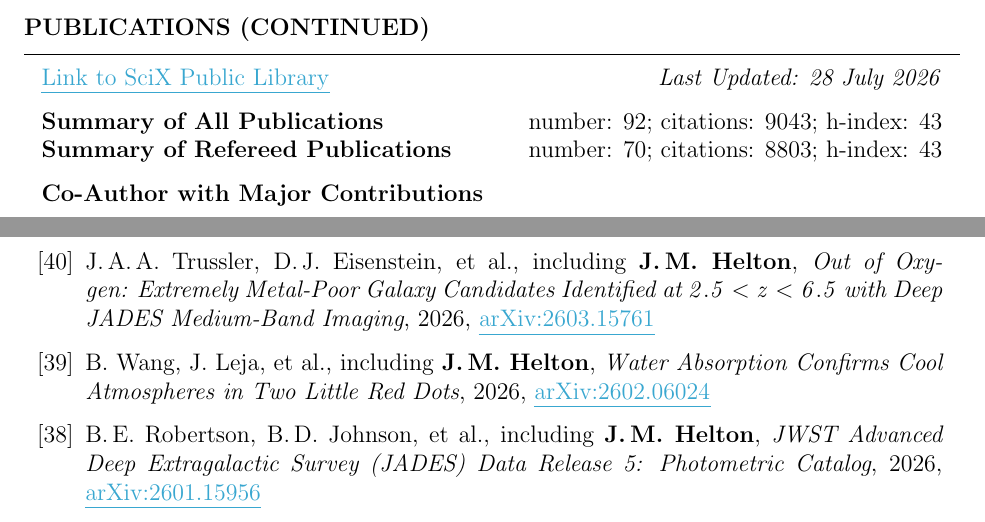
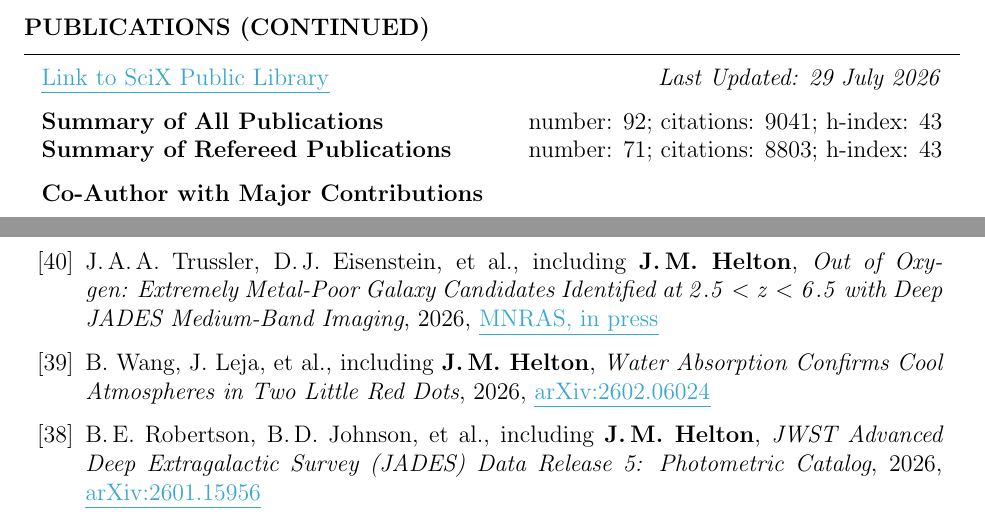
Before and after one commit to jakobhelton/jakobhelton.github.io, a LaTeX CV (assets/cv/JMH_CV.tex): two parts of pages 6 and 9 of 12, joined at a grey line, cut so that both start at the same text. Compiled offline with pdfLaTeX.

Commit message:
chore: daily data update [2026-07-29]

```diff
--- a/assets/cv/JMH_CV.tex
+++ b/assets/cv/JMH_CV.tex
@@ -360,10 +360,10 @@ Prof. Marcia Rieke \hfill The University of Arizona \hfill \ \ \ \ \ \ \ \,\, \h
 
 \begin{rSection}{Publications (Continued)}
 
-\href{https://scixplorer.org/public-libraries/57nm1ouuTMusp62fvjiXYg}{\ul{Link to SciX Public Library}} \hfill \textit{Last Updated: 28 July 2026}
+\href{https://scixplorer.org/public-libraries/57nm1ouuTMusp62fvjiXYg}{\ul{Link to SciX Public Library}} \hfill \textit{Last Updated: 29 July 2026}
 
-\textbf{Summary of All Publications} \hfill number: $92$; citations: $9043$; h-index: $43$ \\
-\textbf{Summary of Refereed Publications} \hfill number: $70$; citations: $8803$; h-index: $43$
+\textbf{Summary of All Publications} \hfill number: $92$; citations: $9041$; h-index: $43$ \\
+\textbf{Summary of Refereed Publications} \hfill number: $71$; citations: $8803$; h-index: $43$
 
 %	CO-AUTHOR WITH MAJOR CONTRIBUTIONS PUBLICATIONS SECTION
 
@@ -460,7 +460,7 @@ Prof. Marcia Rieke \hfill The University of Arizona \hfill \ \ \ \ \ \ \ \,\, \h
 
     \item R.~Maiolino, H.~\"{U}bler, et~al., including \textbf{J.\,M.~Helton}, \textit{The Search for Population III: Confirmation of a HeII Emitter with No Metal Lines at $\mathit{z = 10.6}$}, 2026, \href{https://www.scixplorer.org/abs/2026arXiv260320362M/abstract}{\ul{arXiv:2603.20362}}
 
-    \item J.\,A.\,A.~Trussler, D.\,J.~Eisenstein, et~al., including \textbf{J.\,M.~Helton}, \textit{Out of Oxygen: Extremely Metal-Poor Galaxy Candidates Identified at $\mathit{2.5 < z < 6.5}$ with Deep JADES Medium-Band Imaging}, 2026, \href{https://www.scixplorer.org/abs/2026arXiv260315761T/abstract}{\ul{arXiv:2603.15761}}
+    \item J.\,A.\,A.~Trussler, D.\,J.~Eisenstein, et~al., including \textbf{J.\,M.~Helton}, \textit{Out of Oxygen: Extremely Metal-Poor Galaxy Candidates Identified at $\mathit{2.5 < z < 6.5}$ with Deep JADES Medium-Band Imaging}, 2026, \href{https://www.scixplorer.org/abs/2026MNRAS.tmp.1289T/abstract}{\ul{MNRAS, in press}}
 
     \item B.~Wang, J.~Leja, et~al., including \textbf{J.\,M.~Helton}, \textit{Water Absorption Confirms Cool Atmospheres in Two Little Red Dots}, 2026, \href{https://www.scixplorer.org/abs/2026arXiv260206024W/abstract}{\ul{arXiv:2602.06024}}
 
```
Also changed, not shown: assets/cv/JMH_CV.tex (6 more changed lines), 2 other files.
